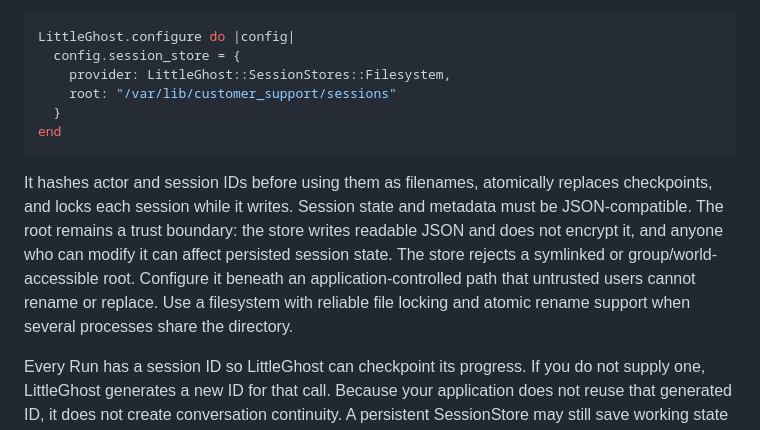
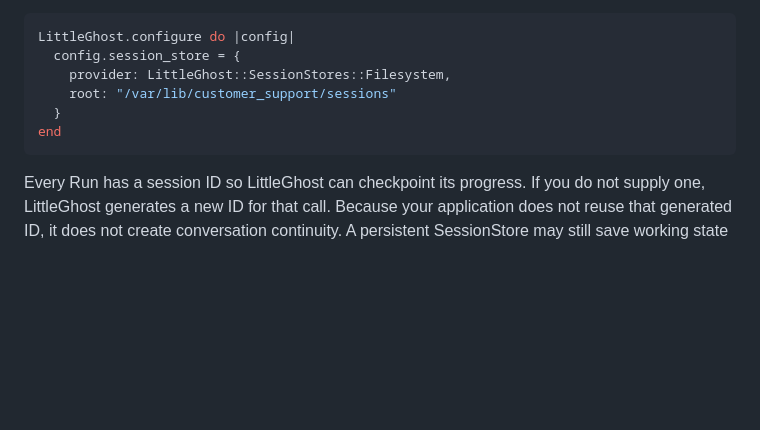
Before and after one commit to mattyr/little_ghost, a Markdown page: docs/guides/production.md, the part around the change. Rendered like a GitHub page; blank space fills up the shorter version.

Commit message:
Keep filesystem details in API docs

````diff
--- a/docs/guides/production.md
+++ b/docs/guides/production.md
@@ -100,8 +100,6 @@ LittleGhost.configure do |config|
 end
 ```
 
-It hashes actor and session IDs before using them as filenames, atomically replaces checkpoints, and locks each session while it writes. Session state and metadata must be JSON-compatible. The root remains a trust boundary: the store writes readable JSON and does not encrypt it, and anyone who can modify it can affect persisted session state. The store rejects a symlinked or group/world-accessible root. Configure it beneath an application-controlled path that untrusted users cannot rename or replace. Use a filesystem with reliable file locking and atomic rename support when several processes share the directory.
-
 Every Run has a session ID so LittleGhost can checkpoint its progress. If you do not supply one, LittleGhost generates a new ID for that call. Because your application does not reuse that generated ID, it does not create conversation continuity. A persistent SessionStore may still save working state under it before the Run finishes, so keep request context safe to store or filter sensitive fields in your store.
 
 ## Stream or supervise long-running work
````
